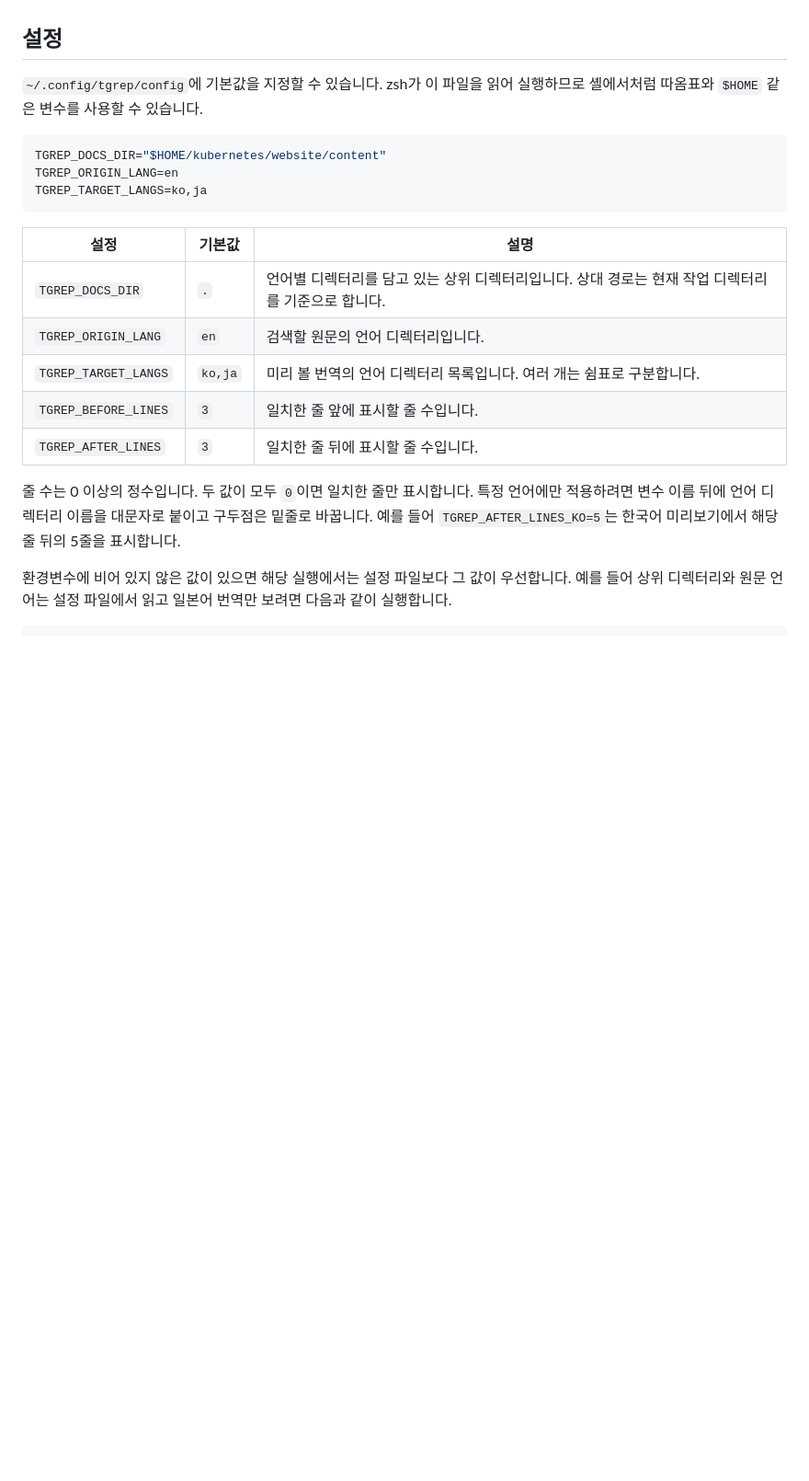
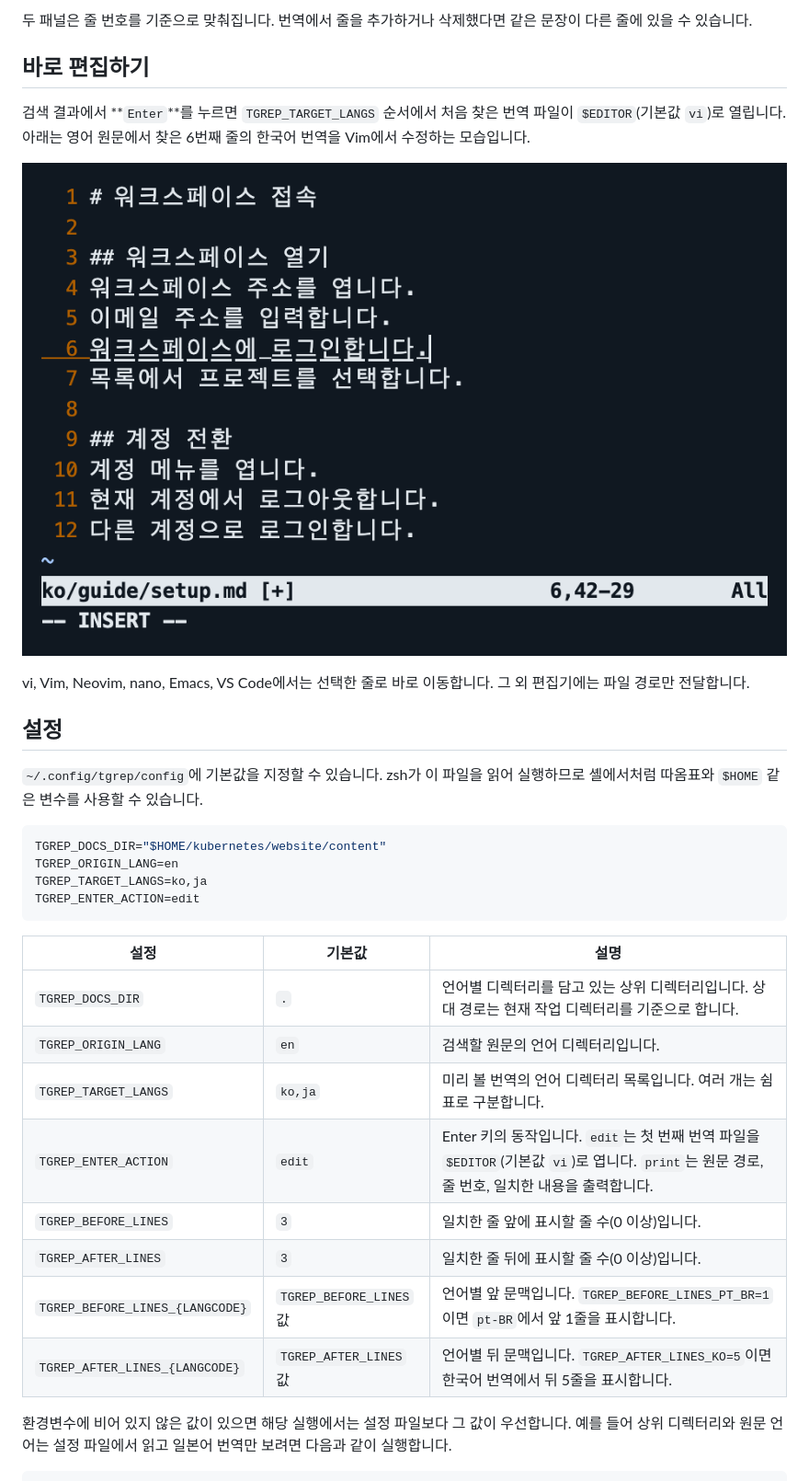
Before and after one commit to antfrog/tgrep, a Markdown page: README.kr.md, the part around one of its changes. Shown at 92% size. GitHub-like rendering; pictures changed too: assets/tgrep-edit.png (added); blank space fills up the shorter version.

````diff
--- a/README.kr.md
+++ b/README.kr.md
@@ -46,3 +56,12 @@ tgrep 'sign in'
+두 패널은 줄 번호를 기준으로 맞춰집니다. 번역에서 줄을 추가하거나 삭제했다면 같은 문장이 다른 줄에 있을 수 있습니다.
+
+## 바로 편집하기
+
+검색 결과에서 **`Enter`**를 누르면 `TGREP_TARGET_LANGS` 순서에서 처음 찾은 번역 파일이 `$EDITOR`(기본값 `vi`)로 열립니다. 아래는 영어 원문에서 찾은 6번째 줄의 한국어 번역을 Vim에서 수정하는 모습입니다.
+
+![Vim 입력 모드에서 ko/guide/setup.md의 6번째 줄을 ‘워크스페이스에 로그인합니다.’로 수정한 화면](assets/tgrep-edit.png)
+
+vi, Vim, Neovim, nano, Emacs, VS Code에서는 선택한 줄로 바로 이동합니다. 그 외 편집기에는 파일 경로만 전달합니다.
 
 ## 설정
 
@@ -52,6 +71,7 @@ tgrep 'sign in'
 TGREP_DOCS_DIR="$HOME/kubernetes/website/content"
 TGREP_ORIGIN_LANG=en
 TGREP_TARGET_LANGS=ko,ja
+TGREP_ENTER_ACTION=edit
 ```
 
 | 설정 | 기본값 | 설명 |
@@ -59,10 +79,11 @@ TGREP_TARGET_LANGS=ko,ja
 | `TGREP_DOCS_DIR` | `.` | 언어별 디렉터리를 담고 있는 상위 디렉터리입니다. 상대 경로는 현재 작업 디렉터리를 기준으로 합니다. |
 | `TGREP_ORIGIN_LANG` | `en` | 검색할 원문의 언어 디렉터리입니다. |
 | `TGREP_TARGET_LANGS` | `ko,ja` | 미리 볼 번역의 언어 디렉터리 목록입니다. 여러 개는 쉼표로 구분합니다. |
-| `TGREP_BEFORE_LINES` | `3` | 일치한 줄 앞에 표시할 줄 수입니다. |
-| `TGREP_AFTER_LINES` | `3` | 일치한 줄 뒤에 표시할 줄 수입니다. |
-
-줄 수는 0 이상의 정수입니다. 두 값이 모두 `0`이면 일치한 줄만 표시합니다. 특정 언어에만 적용하려면 변수 이름 뒤에 언어 디렉터리 이름을 대문자로 붙이고 구두점은 밑줄로 바꿉니다. 예를 들어 `TGREP_AFTER_LINES_KO=5`는 한국어 미리보기에서 해당 줄 뒤의 5줄을 표시합니다.
+| `TGREP_ENTER_ACTION` | `edit` | Enter 키의 동작입니다. `edit`는 첫 번째 번역 파일을 `$EDITOR`(기본값 `vi`)로 엽니다. `print`는 원문 경로, 줄 번호, 일치한 내용을 출력합니다. |
+| `TGREP_BEFORE_LINES` | `3` | 일치한 줄 앞에 표시할 줄 수(0 이상)입니다. |
+| `TGREP_AFTER_LINES` | `3` | 일치한 줄 뒤에 표시할 줄 수(0 이상)입니다. |
+| `TGREP_BEFORE_LINES_{LANGCODE}` | `TGREP_BEFORE_LINES` 값 | 언어별 앞 문맥입니다. `TGREP_BEFORE_LINES_PT_BR=1`이면 `pt-BR`에서 앞 1줄을 표시합니다. |
+| `TGREP_AFTER_LINES_{LANGCODE}` | `TGREP_AFTER_LINES` 값 | 언어별 뒤 문맥입니다. `TGREP_AFTER_LINES_KO=5`이면 한국어 번역에서 뒤 5줄을 표시합니다. |
 
 환경변수에 비어 있지 않은 값이 있으면 해당 실행에서는 설정 파일보다 그 값이 우선합니다. 예를 들어 상위 디렉터리와 원문 언어는 설정 파일에서 읽고 일본어 번역만 보려면 다음과 같이 실행합니다.
 
````
Also changed, not shown: other parts of README.kr.md (+20 -10 lines), README.jp.md (+35 -14 lines), README.md (+35 -14 lines), assets/tgrep-compare.png (added), assets/tgrep-demo.gif, assets/tgrep-search.png (added), 1 other file.
